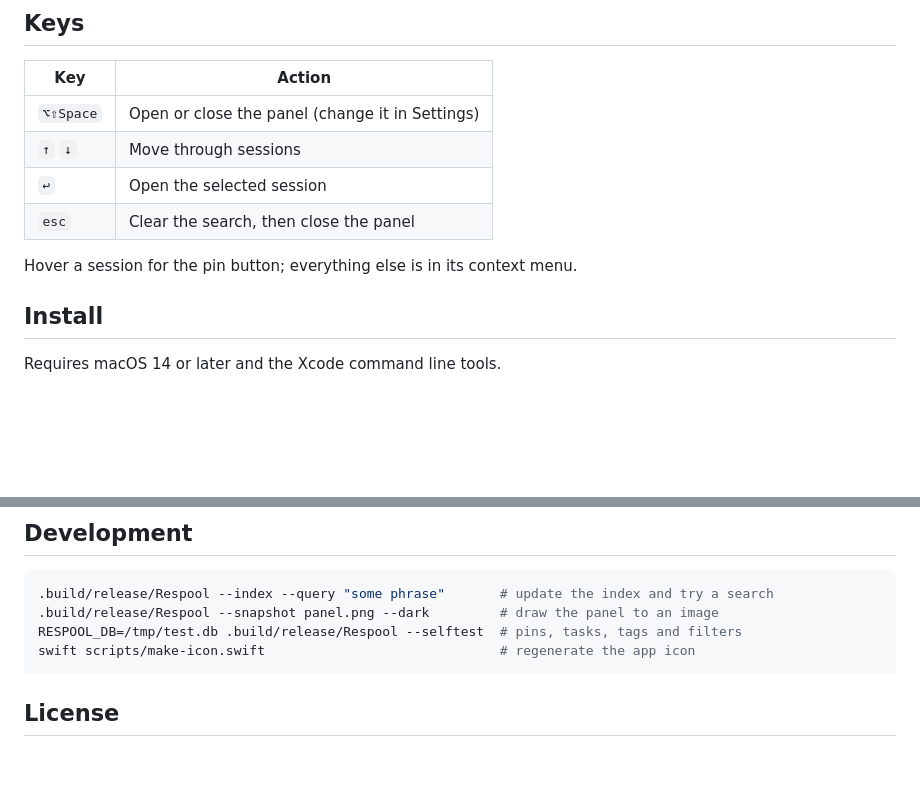
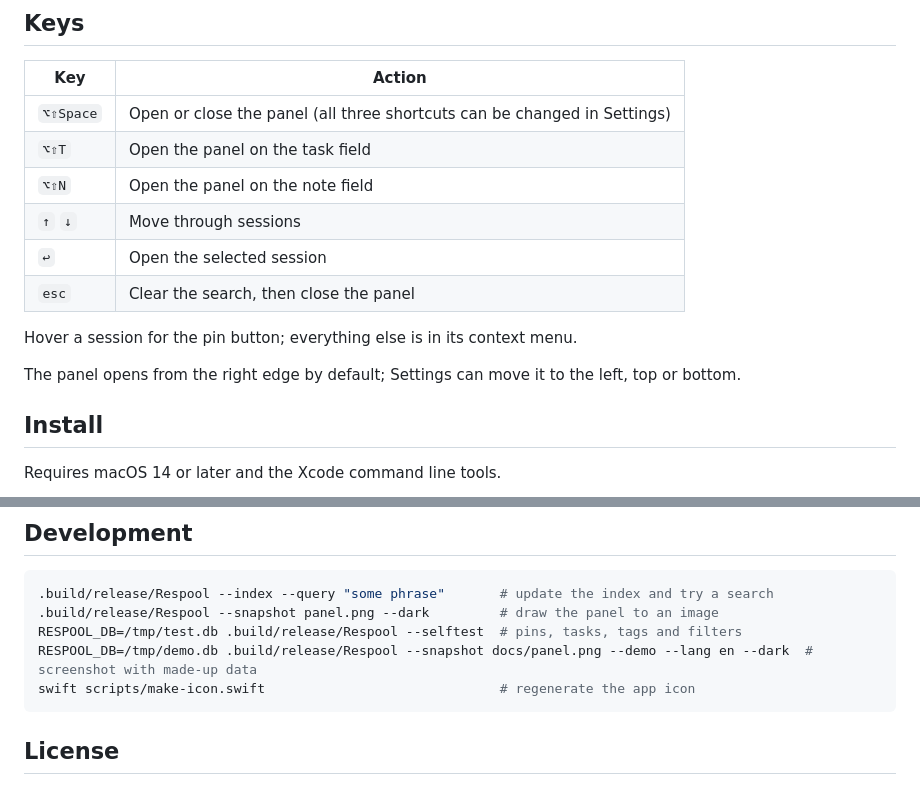
Before and after one commit to ademhatay/respool, a Markdown page: README.md, 2 parts joined by grey strips. Drawn GitHub-style; blank space fills up the shorter version.

````diff
--- a/README.md
+++ b/README.md
@@ -59,12 +71,16 @@ Respool is an independent project and is not affiliated with Anthropic.
 
 | Key | Action |
 |---|---|
-| `⌥⇧Space` | Open or close the panel (change it in Settings) |
+| `⌥⇧Space` | Open or close the panel (all three shortcuts can be changed in Settings) |
+| `⌥⇧T` | Open the panel on the task field |
+| `⌥⇧N` | Open the panel on the note field |
 | `↑` `↓` | Move through sessions |
 | `↩` | Open the selected session |
 | `esc` | Clear the search, then close the panel |
 
 Hover a session for the pin button; everything else is in its context menu.
+
+The panel opens from the right edge by default; Settings can move it to the left, top or bottom.
 
 ## Install
 
@@ -109,6 +125,7 @@ against Claude Code 2.1.332. The index, pins, tasks and tags live in
 .build/release/Respool --index --query "some phrase"       # update the index and try a search
 .build/release/Respool --snapshot panel.png --dark         # draw the panel to an image
 RESPOOL_DB=/tmp/test.db .build/release/Respool --selftest  # pins, tasks, tags and filters
+RESPOOL_DB=/tmp/demo.db .build/release/Respool --snapshot docs/panel.png --demo --lang en --dark  # screenshot with made-up data
 swift scripts/make-icon.swift                              # regenerate the app icon
 ```
 
````
Also changed, not shown: other parts of README.md (+12 -0 lines), docs/detail.png (added), docs/panel.png (added), docs/search.png (added), docs/settings.png (added), 10 other files.
